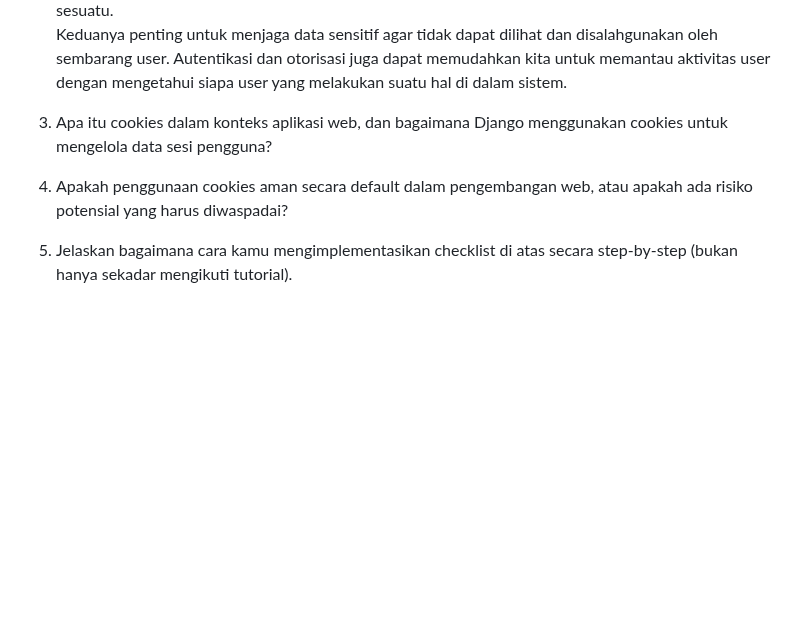
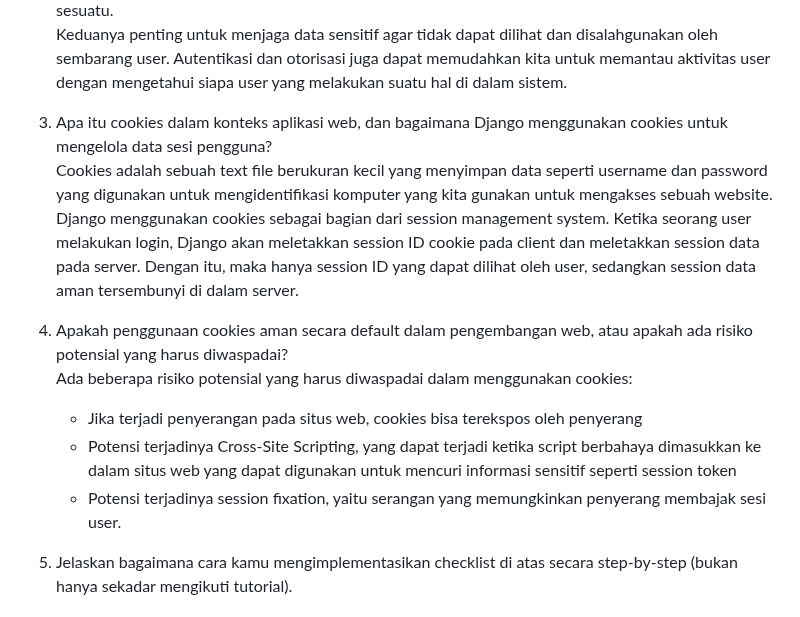
Before and after one commit to kimiagastya/inventoire, a Markdown page: README.md, the part around one of its changes. Rendered like a GitHub page; blank space fills up the shorter version.

Commit message:
Update README.md Tugas 4

```diff
--- a/README.md
+++ b/README.md
@@ -13,9 +13,16 @@
  2. Apa perbedaan antara autentikasi dan otorisasi dalam konteks Django, dan mengapa keduanya penting? <br>
     Autentikasi merupakan proses untuk memverifikasi identitas user dengan mengecek username dan passwordnya dengan data yang tersimpan di dalam database. Jika verifikasi sukses, maka sistem akan mengonfirmasi keabsahan user. Otorisasi adalah proses menentukan apa saja yang bisa dan tidak bisa dilakukan oleh user dengan mengecek apakah suatu user punya izin untuk mengakses atau melakukan sesuatu. <br>
     Keduanya penting untuk menjaga data sensitif agar tidak dapat dilihat dan disalahgunakan oleh sembarang user. Autentikasi dan otorisasi juga dapat memudahkan kita untuk memantau aktivitas user dengan mengetahui siapa user yang melakukan suatu hal di dalam sistem.
- 3. Apa itu cookies dalam konteks aplikasi web, dan bagaimana Django menggunakan cookies untuk mengelola data sesi pengguna?
 
- 4. Apakah penggunaan cookies aman secara default dalam pengembangan web, atau apakah ada risiko potensial yang harus diwaspadai?
+ 3. Apa itu cookies dalam konteks aplikasi web, dan bagaimana Django menggunakan cookies untuk mengelola data sesi pengguna? <br>
+    Cookies adalah sebuah text file berukuran kecil yang menyimpan data seperti username dan password yang digunakan untuk mengidentifikasi komputer yang kita gunakan untuk mengakses sebuah website. Django menggunakan cookies sebagai bagian dari session management system. Ketika seorang user melakukan login, Django akan meletakkan session ID cookie pada client dan meletakkan session data pada server. Dengan itu, maka hanya session ID yang dapat dilihat oleh user, sedangkan session data aman tersembunyi di dalam server.
+
+ 4. Apakah penggunaan cookies aman secara default dalam pengembangan web, atau apakah ada risiko potensial yang harus diwaspadai? <br>
+    Ada beberapa risiko potensial yang harus diwaspadai dalam menggunakan cookies: <br>
+    - Jika terjadi penyerangan pada situs web, cookies bisa terekspos oleh penyerang
+    - Potensi terjadinya Cross-Site Scripting, yang dapat terjadi ketika script berbahaya dimasukkan ke dalam situs web yang dapat digunakan untuk mencuri informasi sensitif seperti session token
+    - Potensi terjadinya session fixation, yaitu serangan yang memungkinkan penyerang membajak sesi user.<br>
+
  5. Jelaskan bagaimana cara kamu mengimplementasikan checklist di atas secara step-by-step (bukan hanya sekadar mengikuti tutorial).
 
 <h3>Tugas 3</h3>
```
Also changed, not shown: other parts of README.md (+1 -1 lines).
